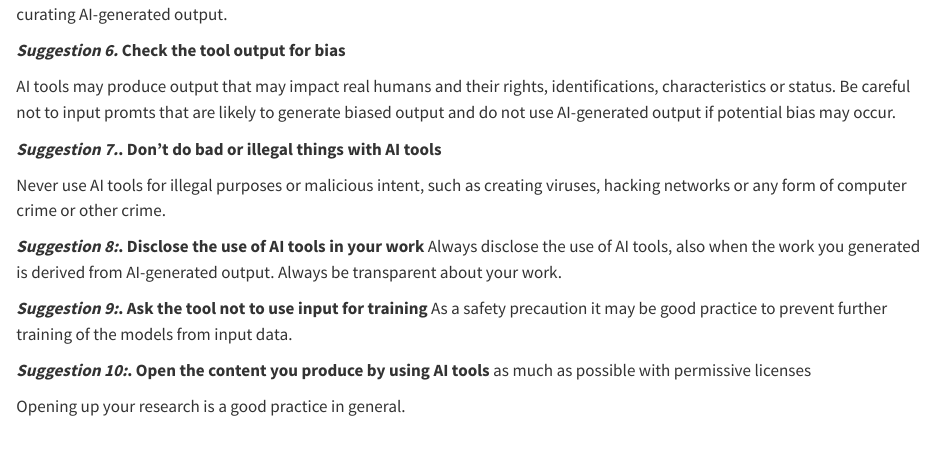
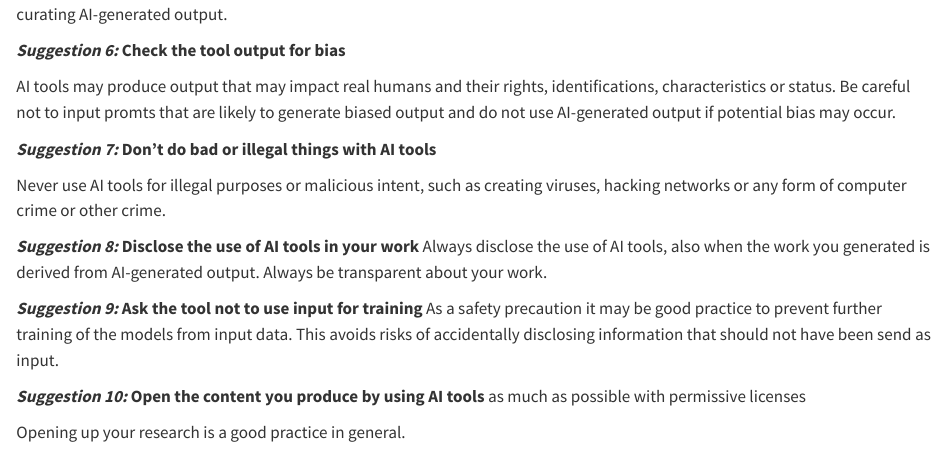
Before and after one commit to gerkovink/ai, a Quarto document (policy.qmd): the page in a window 1100 px wide, from 1270 px down. Rendered offline with R 4.5, knitr and Pandoc in place of Quarto, with nearby package versions.

Commit message:
better punctuation

```diff
--- a/policy.qmd
+++ b/policy.qmd
@@ -31,21 +31,21 @@ This is a tricky scenario, as the nontransparent training of AI tools makes it c
 
 Never put your eggs in one basket. AI tools have demonstrated to yield inaccurate, incomplete or false information [@REFS]. Always use multiple sources to verify any source of information and accept that you are responsible for using, interpreting and curating AI-generated output.
 
-**_Suggestion 6._ Check the tool output for bias**
+**_Suggestion 6:_ Check the tool output for bias**
 
 AI tools may produce output that may impact real humans and their rights, identifications, characteristics or status. Be careful not to input promts that are likely to generate biased output and do not use AI-generated output if potential bias may occur.
 
-**_Suggestion 7._. Don't do bad or illegal things with AI tools**
+**_Suggestion 7:_ Don't do bad or illegal things with AI tools**
 
 Never use AI tools for illegal purposes or malicious intent, such as creating viruses, hacking networks or any form of computer crime or other crime.
 
 
-**_Suggestion 8:_.  Disclose the use of AI tools in your work**
+**_Suggestion 8:_  Disclose the use of AI tools in your work**
 Always disclose the use of AI tools, also when the work you generated is derived from AI-generated output. Always be transparent about your work.
 
-**_Suggestion 9:_. Ask the tool not to use input for training**
-As a safety precaution it may be good practice to prevent further training of the models from input data.
+**_Suggestion 9:_ Ask the tool not to use input for training**
+As a safety precaution it may be good practice to prevent further training of the models from input data. This avoids risks of accidentally disclosing information that should not have been send as input.
 
-**_Suggestion 10:_. Open the content you produce by using AI tools** as much as possible with permissive licenses
+**_Suggestion 10:_ Open the content you produce by using AI tools** as much as possible with permissive licenses
 
 Opening up your research is a good practice in general.
```
Also changed, not shown: docs/search.json, policy.qmd (8 more changed lines), 1 other file.
